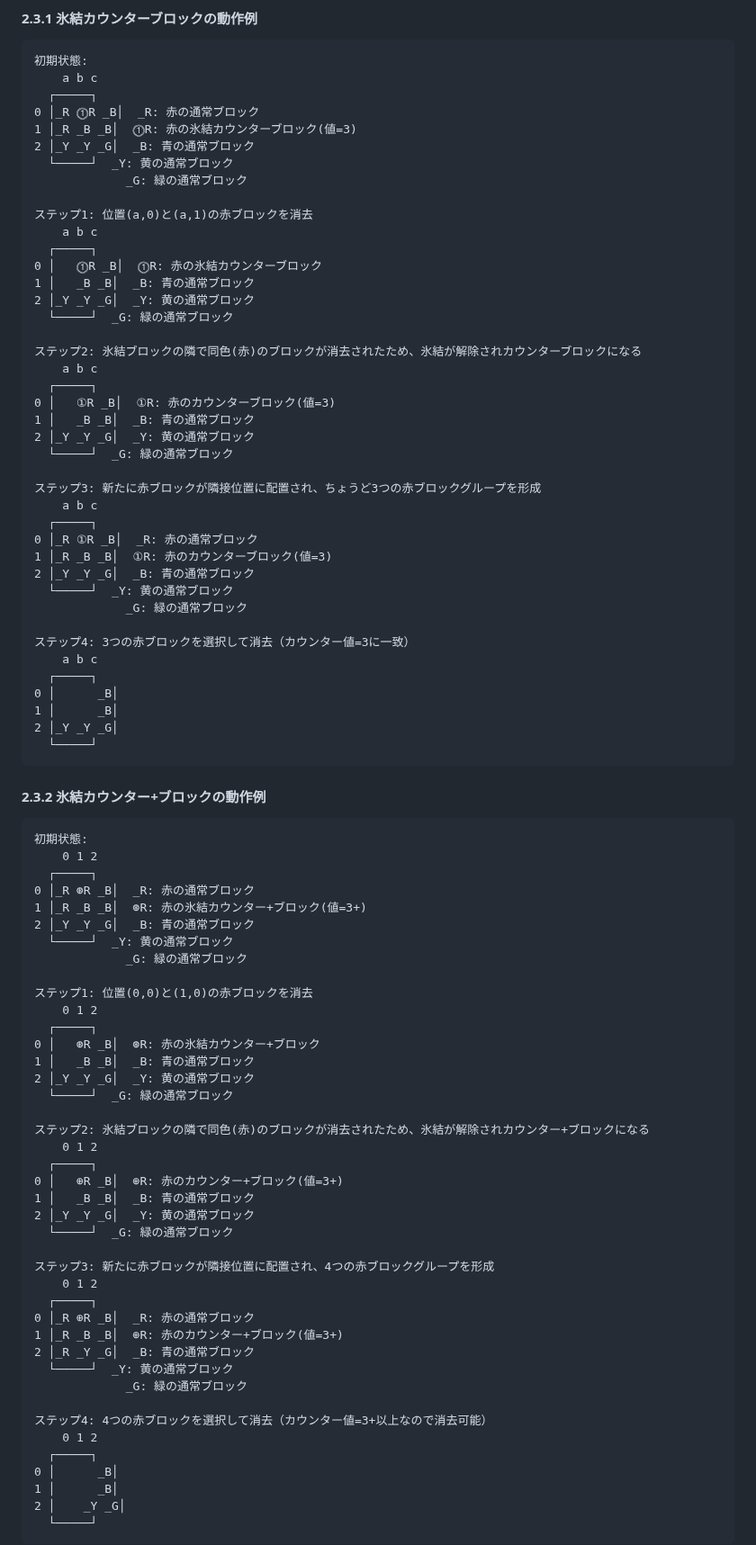
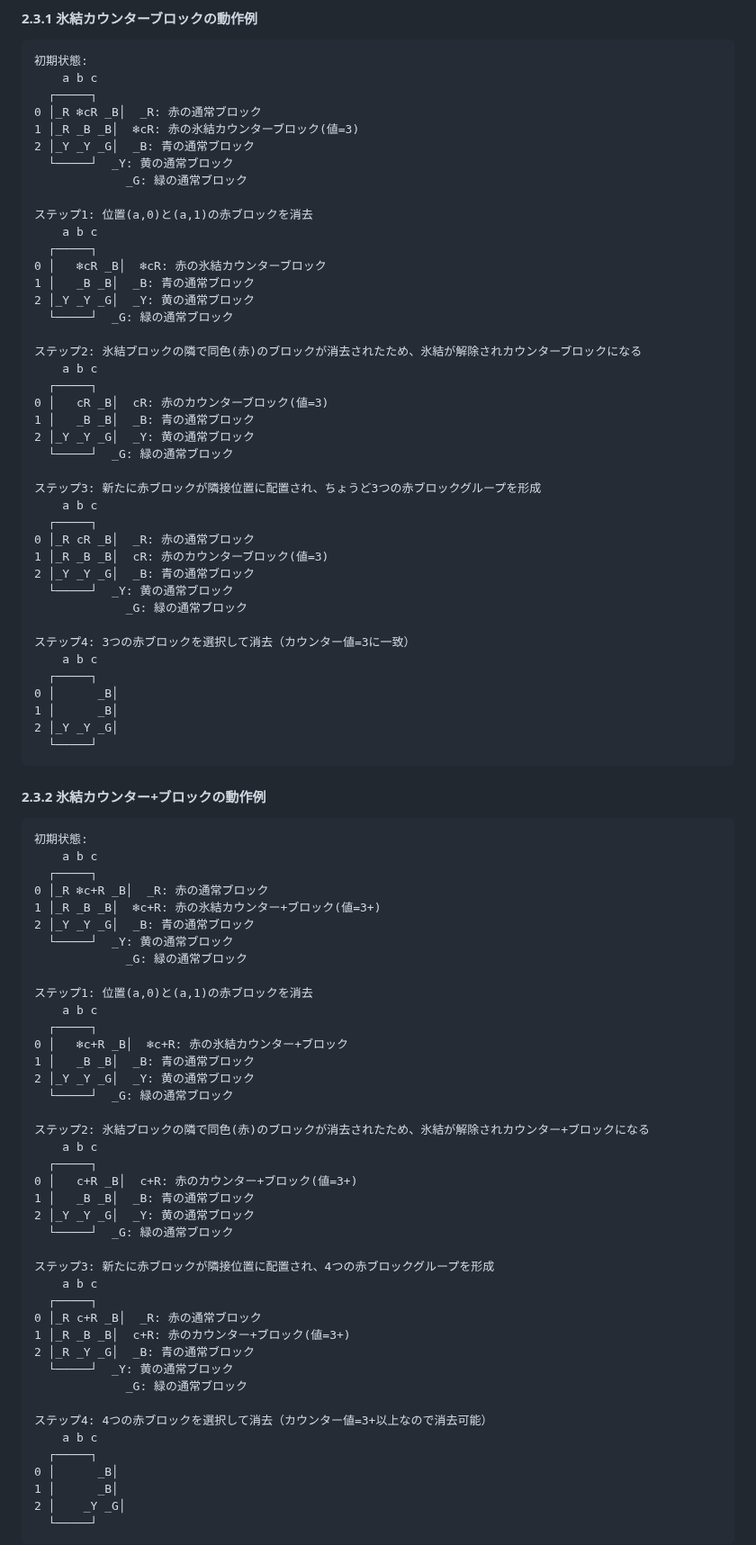
Before and after one commit to hbsnow/q-game, a Markdown page: .amazonq/rules/05-obstacle-block-rules.md, the part around one of its changes. Shown at 90% size. Drawn GitHub-style.

Commit message:
Update counter block notation to use 'c' instead of special characters

````diff
--- a/.amazonq/rules/05-obstacle-block-rules.md
+++ b/.amazonq/rules/05-obstacle-block-rules.md
@@ -221,8 +221,8 @@
 初期状態:
     a b c
   ┌─────┐
-0 │_R ⓵R _B│  _R: 赤の通常ブロック
-1 │_R _B _B│  ⓵R: 赤の氷結カウンターブロック(値=3)
+0 │_R ❄cR _B│  _R: 赤の通常ブロック
+1 │_R _B _B│  ❄cR: 赤の氷結カウンターブロック(値=3)
 2 │_Y _Y _G│  _B: 青の通常ブロック
   └─────┘  _Y: 黄の通常ブロック
              _G: 緑の通常ブロック
@@ -230,7 +230,7 @@
 ステップ1: 位置(a,0)と(a,1)の赤ブロックを消去
     a b c
   ┌─────┐
-0 │   ⓵R _B│  ⓵R: 赤の氷結カウンターブロック
+0 │   ❄cR _B│  ❄cR: 赤の氷結カウンターブロック
 1 │   _B _B│  _B: 青の通常ブロック
 2 │_Y _Y _G│  _Y: 黄の通常ブロック
   └─────┘  _G: 緑の通常ブロック
@@ -238,7 +238,7 @@
 ステップ2: 氷結ブロックの隣で同色(赤)のブロックが消去されたため、氷結が解除されカウンターブロックになる
     a b c
   ┌─────┐
-0 │   ①R _B│  ①R: 赤のカウンターブロック(値=3)
+0 │   cR _B│  cR: 赤のカウンターブロック(値=3)
 1 │   _B _B│  _B: 青の通常ブロック
 2 │_Y _Y _G│  _Y: 黄の通常ブロック
   └─────┘  _G: 緑の通常ブロック
@@ -246,8 +246,8 @@
 ステップ3: 新たに赤ブロックが隣接位置に配置され、ちょうど3つの赤ブロックグループを形成
     a b c
   ┌─────┐
-0 │_R ①R _B│  _R: 赤の通常ブロック
-1 │_R _B _B│  ①R: 赤のカウンターブロック(値=3)
+0 │_R cR _B│  _R: 赤の通常ブロック
+1 │_R _B _B│  cR: 赤のカウンターブロック(値=3)
 2 │_Y _Y _G│  _B: 青の通常ブロック
   └─────┘  _Y: 黄の通常ブロック
              _G: 緑の通常ブロック
@@ -265,41 +265,41 @@
 
 ```
 初期状態:
-    0 1 2
+    a b c
   ┌─────┐
-0 │_R ⊛R _B│  _R: 赤の通常ブロック
-1 │_R _B _B│  ⊛R: 赤の氷結カウンター+ブロック(値=3+)
+0 │_R ❄c+R _B│  _R: 赤の通常ブロック
+1 │_R _B _B│  ❄c+R: 赤の氷結カウンター+ブロック(値=3+)
 2 │_Y _Y _G│  _B: 青の通常ブロック
   └─────┘  _Y: 黄の通常ブロック
              _G: 緑の通常ブロック
 
-ステップ1: 位置(0,0)と(1,0)の赤ブロックを消去
-    0 1 2
+ステップ1: 位置(a,0)と(a,1)の赤ブロックを消去
+    a b c
   ┌─────┐
-0 │   ⊛R _B│  ⊛R: 赤の氷結カウンター+ブロック
+0 │   ❄c+R _B│  ❄c+R: 赤の氷結カウンター+ブロック
 1 │   _B _B│  _B: 青の通常ブロック
 2 │_Y _Y _G│  _Y: 黄の通常ブロック
   └─────┘  _G: 緑の通常ブロック
 
 ステップ2: 氷結ブロックの隣で同色(赤)のブロックが消去されたため、氷結が解除されカウンター+ブロックになる
-    0 1 2
+    a b c
   ┌─────┐
-0 │   ⊕R _B│  ⊕R: 赤のカウンター+ブロック(値=3+)
+0 │   c+R _B│  c+R: 赤のカウンター+ブロック(値=3+)
 1 │   _B _B│  _B: 青の通常ブロック
 2 │_Y _Y _G│  _Y: 黄の通常ブロック
   └─────┘  _G: 緑の通常ブロック
 
 ステップ3: 新たに赤ブロックが隣接位置に配置され、4つの赤ブロックグループを形成
-    0 1 2
+    a b c
   ┌─────┐
-0 │_R ⊕R _B│  _R: 赤の通常ブロック
-1 │_R _B _B│  ⊕R: 赤のカウンター+ブロック(値=3+)
+0 │_R c+R _B│  _R: 赤の通常ブロック
+1 │_R _B _B│  c+R: 赤のカウンター+ブロック(値=3+)
 2 │_R _Y _G│  _B: 青の通常ブロック
   └─────┘  _Y: 黄の通常ブロック
              _G: 緑の通常ブロック
 
 ステップ4: 4つの赤ブロックを選択して消去（カウンター値=3+以上なので消去可能）
-    0 1 2
+    a b c
   ┌─────┐
 0 │      _B│
 1 │      _B│
````
Also changed, not shown: other parts of .amazonq/rules/05-obstacle-block-rules.md (+10 -10 lines).
